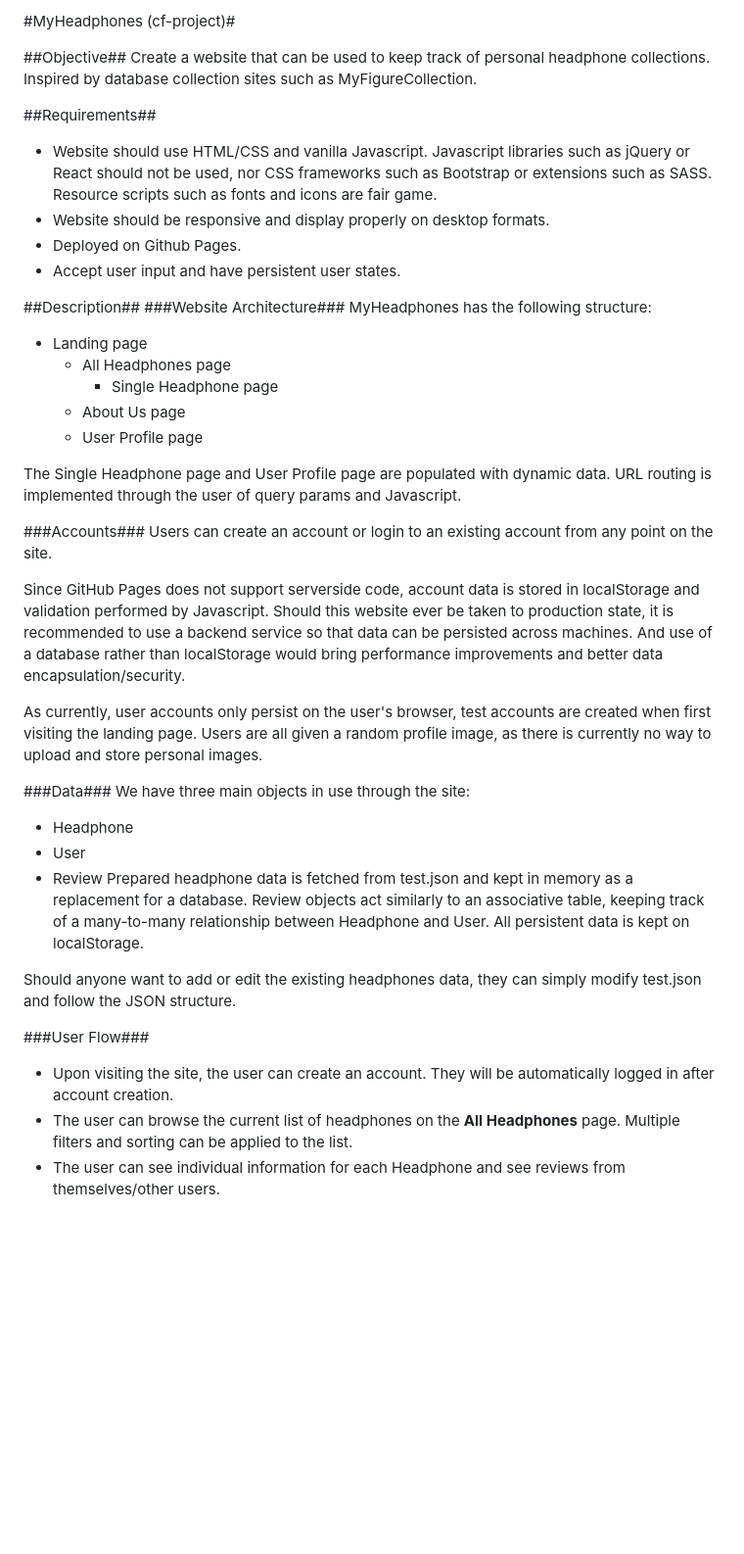
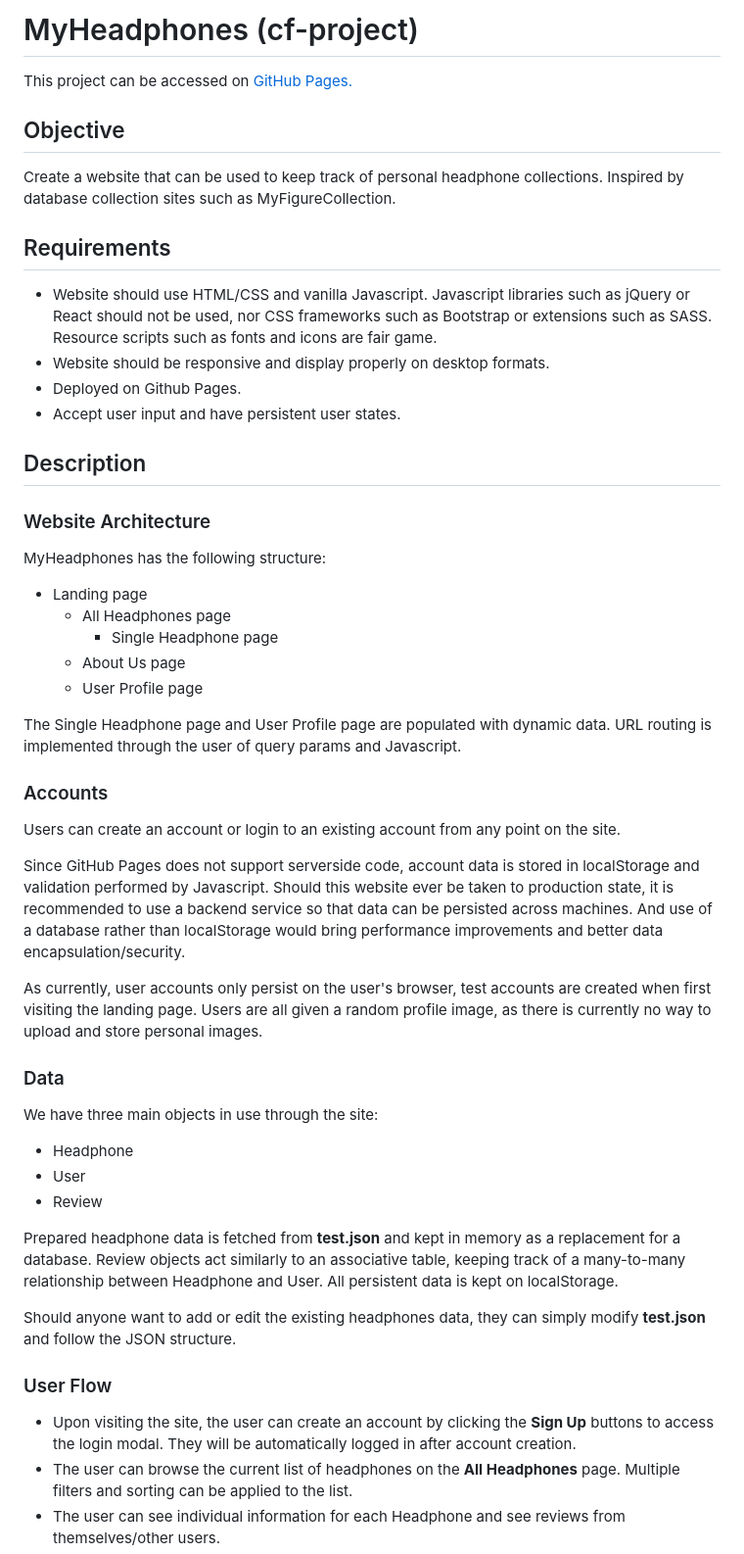
Before and after one commit to AmanSaxenaDev5200/headphones, a Markdown page: README.md, the part around one of its changes. Shown at 98% size. Rendered like a GitHub page; blank space fills up the shorter version.

```diff
--- a/README.md
+++ b/README.md
@@ -1,18 +1,19 @@
-#MyHeadphones (cf-project)#
+# MyHeadphones (cf-project)
+This project can be accessed on [GitHub Pages.](https://yd24.github.io/cf-project)
 
-##Objective##
+## Objective
 Create a website that can be used to keep track of personal headphone collections. Inspired by database collection sites
 such as MyFigureCollection.
 
-##Requirements##
+## Requirements
 * Website should use HTML/CSS and vanilla Javascript. Javascript libraries such as jQuery or React should not be used, nor CSS
 frameworks such as Bootstrap or extensions such as SASS. Resource scripts such as fonts and icons are fair game.
 * Website should be responsive and display properly on desktop formats.
 * Deployed on Github Pages.
 * Accept user input and have persistent user states.
 
-##Description##
-###Website Architecture###
+## Description
+### Website Architecture
 MyHeadphones has the following structure:
 * Landing page
   * All Headphones page
@@ -23,7 +24,7 @@ MyHeadphones has the following structure:
 The Single Headphone page and User Profile page are populated with dynamic data. URL routing is implemented through
 the user of query params and Javascript.
 
-###Accounts###
+### Accounts
 Users can create an account or login to an existing account from any point on the site.
 
 Since GitHub Pages does not support serverside code, account data is stored in localStorage and validation performed by Javascript. Should this website ever be taken to production state, it is recommended to use a backend service so that data can be persisted across machines.
@@ -32,18 +33,19 @@ And use of a database rather than localStorage would bring performance improveme
 As currently, user accounts only persist on the user's browser, test accounts are created when first visiting the landing page. Users
 are all given a random profile image, as there is currently no way to upload and store personal images.
 
-###Data###
+### Data
 We have three main objects in use through the site:
 * Headphone
 * User
 * Review
-Prepared headphone data is fetched from test.json and kept in memory as a replacement for a database. Review objects act similarly to an
+
+Prepared headphone data is fetched from **test.json** and kept in memory as a replacement for a database. Review objects act similarly to an
 associative table, keeping track of a many-to-many relationship between Headphone and User. All persistent data is kept on localStorage.
 
-Should anyone want to add or edit the existing headphones data, they can simply modify test.json and follow the JSON structure.
+Should anyone want to add or edit the existing headphones data, they can simply modify **test.json** and follow the JSON structure.
 
-###User Flow###
-* Upon visiting the site, the user can create an account. They will be automatically logged in after account creation.
+### User Flow
+* Upon visiting the site, the user can create an account by clicking the **Sign Up** buttons to access the login modal. They will be automatically logged in after account creation.
 * The user can browse the current list of headphones on the **All Headphones** page. Multiple filters and sorting can be applied
 to the list.
 * The user can see individual information for each Headphone and see reviews from themselves/other users.
```
Also changed, not shown: other parts of README.md (+1 -1 lines).
